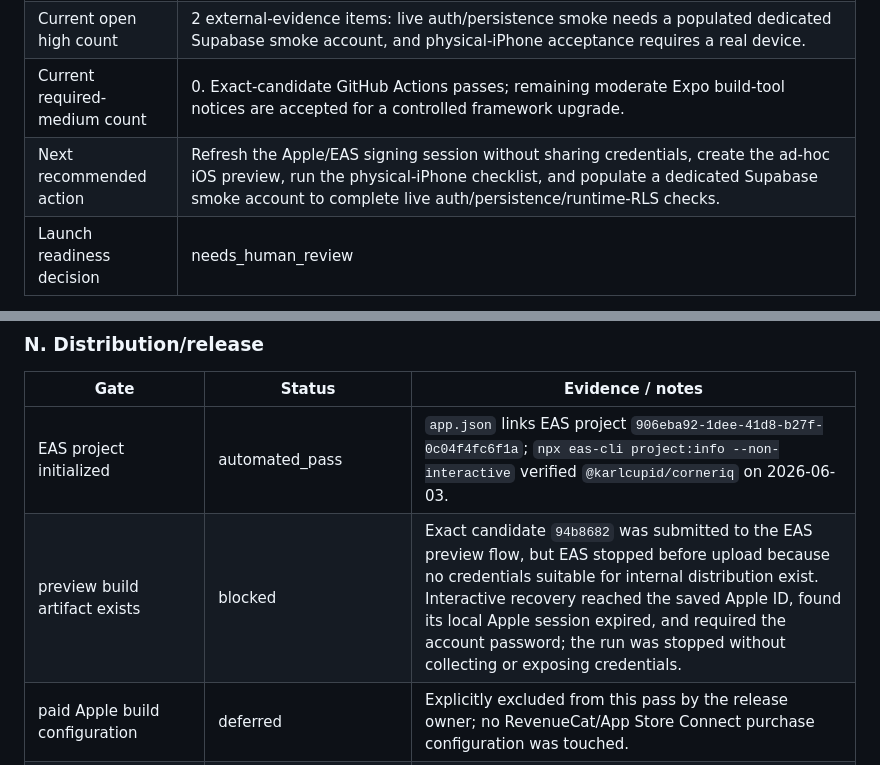
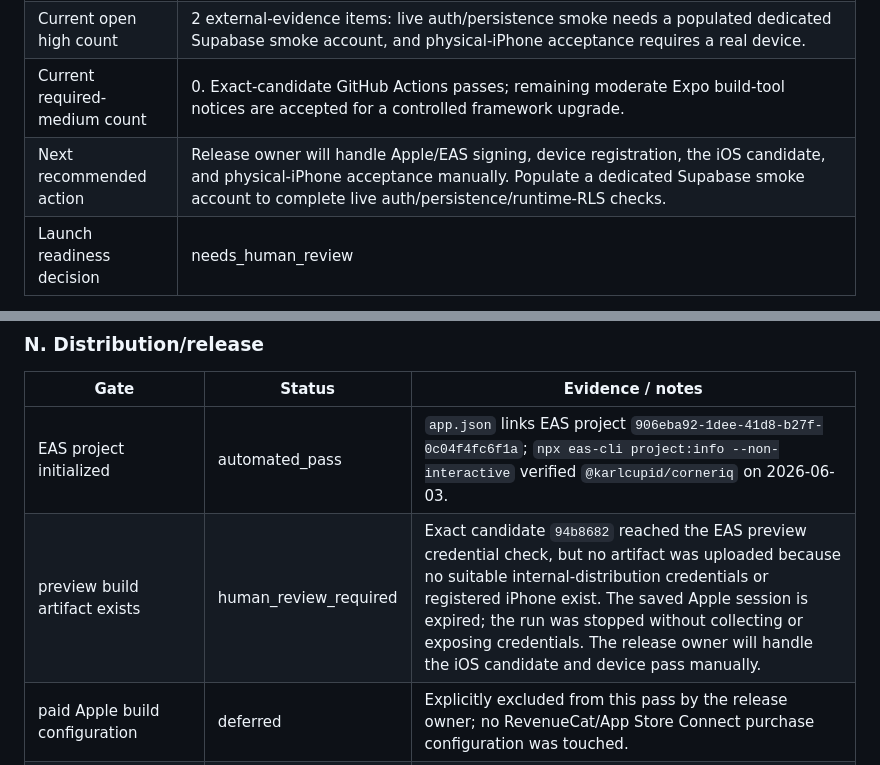
Before and after one commit to KarlCupid/CornerIQ, a Markdown page: docs/qa/QA_LOOP_STATE.md, 2 parts joined by grey strips. Rendered like a GitHub page.

Commit message:
Clarify manual iPhone release ownership

```diff
--- a/docs/qa/QA_LOOP_STATE.md
+++ b/docs/qa/QA_LOOP_STATE.md
@@ -17,7 +17,7 @@ The full-codebase technical and scientific audit is tracked separately through `
 | Current open blocker count | 2 external: Apple/EAS signing credentials for an installable iOS preview, and a populated dedicated Supabase smoke account. RevenueCat/App Store purchase configuration is explicitly deferred by the release owner. |
 | Current open high count | 2 external-evidence items: live auth/persistence smoke needs a populated dedicated Supabase smoke account, and physical-iPhone acceptance requires a real device. |
 | Current required-medium count | 0. Exact-candidate GitHub Actions passes; remaining moderate Expo build-tool notices are accepted for a controlled framework upgrade. |
-| Next recommended action | Refresh the Apple/EAS signing session without sharing credentials, create the ad-hoc iOS preview, run the physical-iPhone checklist, and populate a dedicated Supabase smoke account to complete live auth/persistence/runtime-RLS checks. |
+| Next recommended action | Release owner will handle Apple/EAS signing, device registration, the iOS candidate, and physical-iPhone acceptance manually. Populate a dedicated Supabase smoke account to complete live auth/persistence/runtime-RLS checks. |
 | Launch readiness decision | needs_human_review |
 
 Allowed readiness decisions: `not_ready`, `blocked`, `needs_fix`, `needs_human_review`, `launch_code_ready`, `external_launch_ready`.
@@ -245,7 +245,7 @@ Allowed surface statuses: `not_started`, `automated_pass`, `needs_ai_review`, `n
 | Gate | Status | Evidence / notes |
 | --- | --- | --- |
 | EAS project initialized | automated_pass | `app.json` links EAS project `906eba92-1dee-41d8-b27f-0c04f4fc6f1a`; `npx eas-cli project:info --non-interactive` verified `@karlcupid/corneriq` on 2026-06-03. |
-| preview build artifact exists | blocked | Exact candidate `94b8682` was submitted to the EAS preview flow, but EAS stopped before upload because no credentials suitable for internal distribution exist. Interactive recovery reached the saved Apple ID, found its local Apple session expired, and required the account password; the run was stopped without collecting or exposing credentials. |
+| preview build artifact exists | human_review_required | Exact candidate `94b8682` reached the EAS preview credential check, but no artifact was uploaded because no suitable internal-distribution credentials or registered iPhone exist. The saved Apple session is expired; the run was stopped without collecting or exposing credentials. The release owner will handle the iOS candidate and device pass manually. |
 | paid Apple build configuration | deferred | Explicitly excluded from this pass by the release owner; no RevenueCat/App Store Connect purchase configuration was touched. |
 | live purchase and restore | deferred | Explicitly excluded from this pass by the release owner because it is attached to live builds. |
 | private distribution list controlled | human_review_required | Managed outside git. |
```
